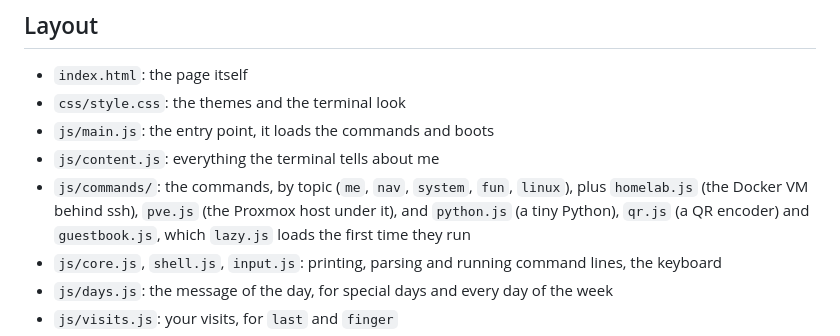
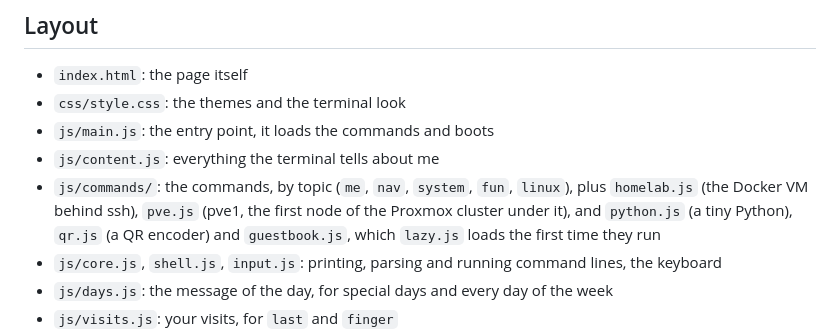
Before and after one commit to iantmn/terminal-website, a Markdown page: README.md, the part around the change. Rendered like a GitHub page.

Commit message:
Call pve.js the first node of the cluster in the README

```diff
--- a/README.md
+++ b/README.md
@@ -20,7 +20,7 @@ That serves it on http://localhost:8080. Without Docker, `python3 -m http.server
 - `css/style.css`: the themes and the terminal look
 - `js/main.js`: the entry point, it loads the commands and boots
 - `js/content.js`: everything the terminal tells about me
-- `js/commands/`: the commands, by topic (`me`, `nav`, `system`, `fun`, `linux`), plus `homelab.js` (the Docker VM behind ssh), `pve.js` (the Proxmox host under it), and `python.js` (a tiny Python), `qr.js` (a QR encoder) and `guestbook.js`, which `lazy.js` loads the first time they run
+- `js/commands/`: the commands, by topic (`me`, `nav`, `system`, `fun`, `linux`), plus `homelab.js` (the Docker VM behind ssh), `pve.js` (pve1, the first node of the Proxmox cluster under it), and `python.js` (a tiny Python), `qr.js` (a QR encoder) and `guestbook.js`, which `lazy.js` loads the first time they run
 - `js/core.js`, `shell.js`, `input.js`: printing, parsing and running command lines, the keyboard
 - `js/days.js`: the message of the day, for special days and every day of the week
 - `js/visits.js`: your visits, for `last` and `finger`
```
